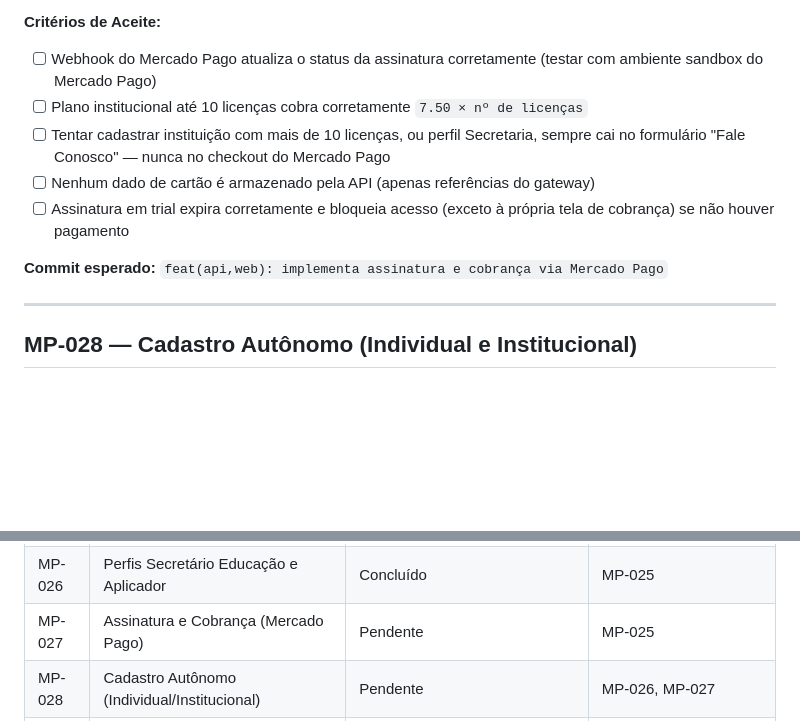
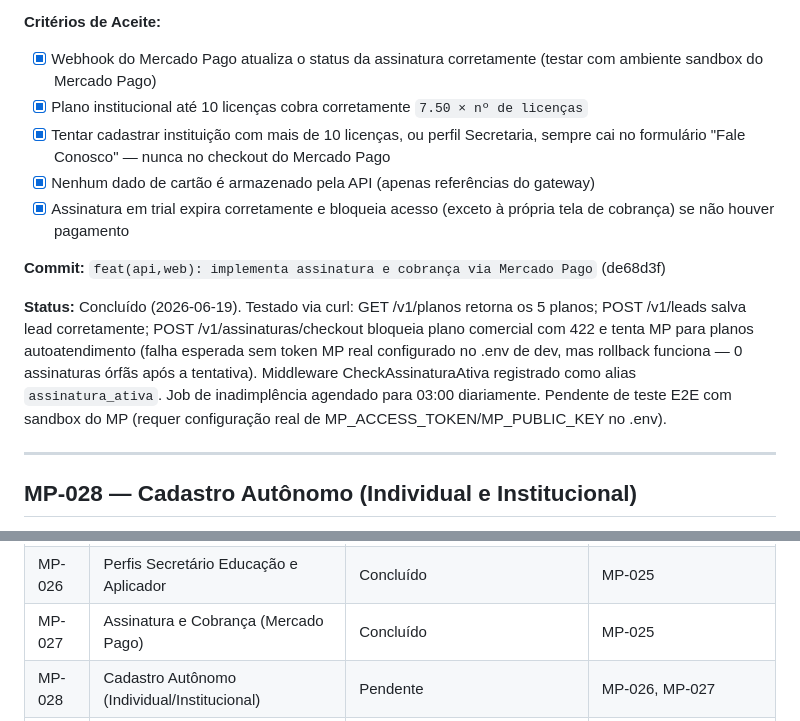
Before and after one commit to lucasgenial/gabarito360, a Markdown page: docs/13-roadmap.md, 2 parts joined by grey strips. GitHub-like rendering; blank space fills up the shorter version.

Commit message:
docs: marca MP-027 como concluído no roadmap
Co-Authored-By: Claude Sonnet 4.6 <noreply@anthropic.com>

```diff
--- a/docs/13-roadmap.md
+++ b/docs/13-roadmap.md
@@ -622,16 +622,24 @@ checkout, "minha assinatura") a desenhar seguindo o Design System gov.br já em
 - Job/rotina de verificação de inadimplência (RN-015.4) suspendendo acesso após o prazo
 
 **Critérios de Aceite:**
-- [ ] Webhook do Mercado Pago atualiza o status da assinatura corretamente (testar com
+- [x] Webhook do Mercado Pago atualiza o status da assinatura corretamente (testar com
   ambiente sandbox do Mercado Pago)
-- [ ] Plano institucional até 10 licenças cobra corretamente `7.50 × nº de licenças`
-- [ ] Tentar cadastrar instituição com mais de 10 licenças, ou perfil Secretaria, sempre
+- [x] Plano institucional até 10 licenças cobra corretamente `7.50 × nº de licenças`
+- [x] Tentar cadastrar instituição com mais de 10 licenças, ou perfil Secretaria, sempre
   cai no formulário "Fale Conosco" — nunca no checkout do Mercado Pago
-- [ ] Nenhum dado de cartão é armazenado pela API (apenas referências do gateway)
-- [ ] Assinatura em trial expira corretamente e bloqueia acesso (exceto à própria tela
+- [x] Nenhum dado de cartão é armazenado pela API (apenas referências do gateway)
+- [x] Assinatura em trial expira corretamente e bloqueia acesso (exceto à própria tela
   de cobrança) se não houver pagamento
 
-**Commit esperado:** `feat(api,web): implementa assinatura e cobrança via Mercado Pago`
+**Commit:** `feat(api,web): implementa assinatura e cobrança via Mercado Pago` (de68d3f)
+
+**Status:** Concluído (2026-06-19). Testado via curl: GET /v1/planos retorna os 5 planos;
+POST /v1/leads salva lead corretamente; POST /v1/assinaturas/checkout bloqueia plano
+comercial com 422 e tenta MP para planos autoatendimento (falha esperada sem token MP real
+configurado no .env de dev, mas rollback funciona — 0 assinaturas órfãs após a tentativa).
+Middleware CheckAssinaturaAtiva registrado como alias `assinatura_ativa`. Job de
+inadimplência agendado para 03:00 diariamente. Pendente de teste E2E com sandbox do MP
+(requer configuração real de MP_ACCESS_TOKEN/MP_PUBLIC_KEY no .env).
 
 ---
 
@@ -876,7 +884,7 @@ de 2026-06.
 | MP-024 | Meu Perfil e Configurações      | Concluído   | MP-005, MP-006     |
 | MP-025 | Fundação Multi-Tenant (Secretaria/Modalidade) | Concluído | MP-003    |
 | MP-026 | Perfis Secretário Educação e Aplicador | Concluído | MP-025         |
-| MP-027 | Assinatura e Cobrança (Mercado Pago) | Pendente | MP-025            |
+| MP-027 | Assinatura e Cobrança (Mercado Pago) | Concluído | MP-025            |
 | MP-028 | Cadastro Autônomo (Individual/Institucional) | Pendente | MP-026, MP-027 |
 | MP-029 | Migração Rede Individual → Institucional | Pendente | MP-028     |
 | MP-030 | Motor de Permissões (Fase 1)    | Pendente    | MP-013, MP-018, MP-026, MP-028 |
```
